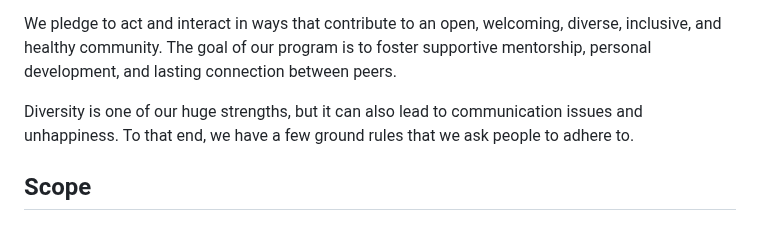
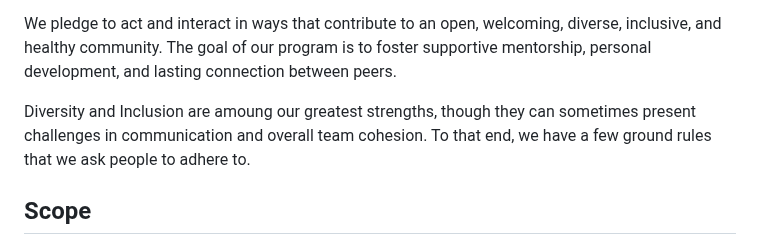
Before and after one commit to emmet0r/contributor-catalyst, a Markdown page: CODE_OF_CONDUCT.md, the part around the change. Drawn GitHub-style.

Commit message:
Update CODE_OF_CONDUCT.md
Kaylee Williams updated the code of conduct

```diff
--- a/CODE_OF_CONDUCT.md
+++ b/CODE_OF_CONDUCT.md
@@ -11,8 +11,7 @@ We pledge to act and interact in ways that contribute to an open, welcoming,
 diverse, inclusive, and healthy community. The goal of our program is to foster
 supportive mentorship, personal development, and lasting connection between peers.
 
-Diversity is one of our huge strengths, but
-it can also lead to communication issues and unhappiness. To that end, we have a few
+Diversity and Inclusion are amoung our greatest strengths, though they can sometimes present challenges in communication and overall team cohesion. To that end, we have a few
 ground rules that we ask people to adhere to.
 
 <!--- This code of conduct applies to all spaces managed by the Django project or Django
```
